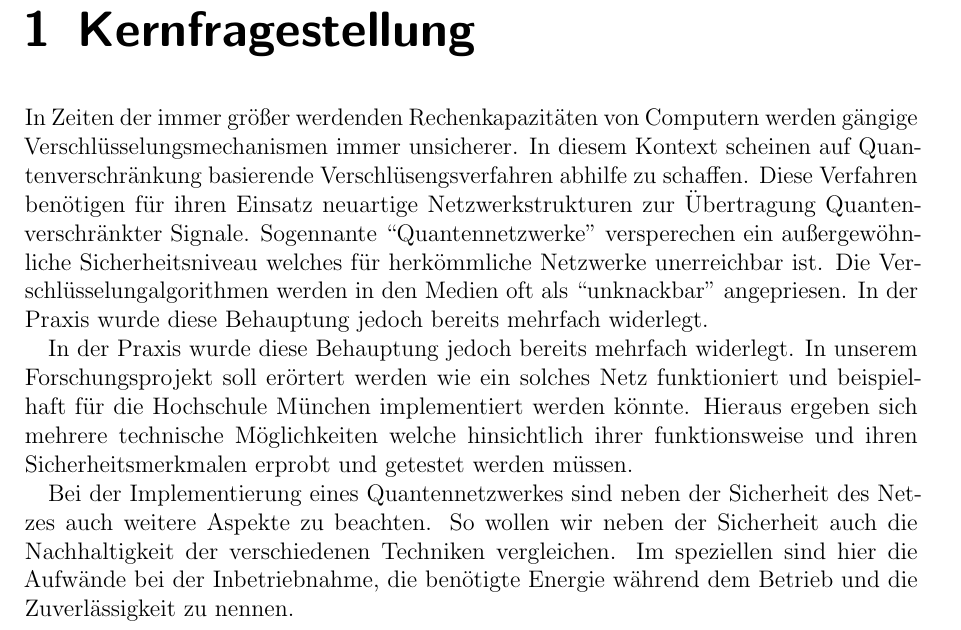
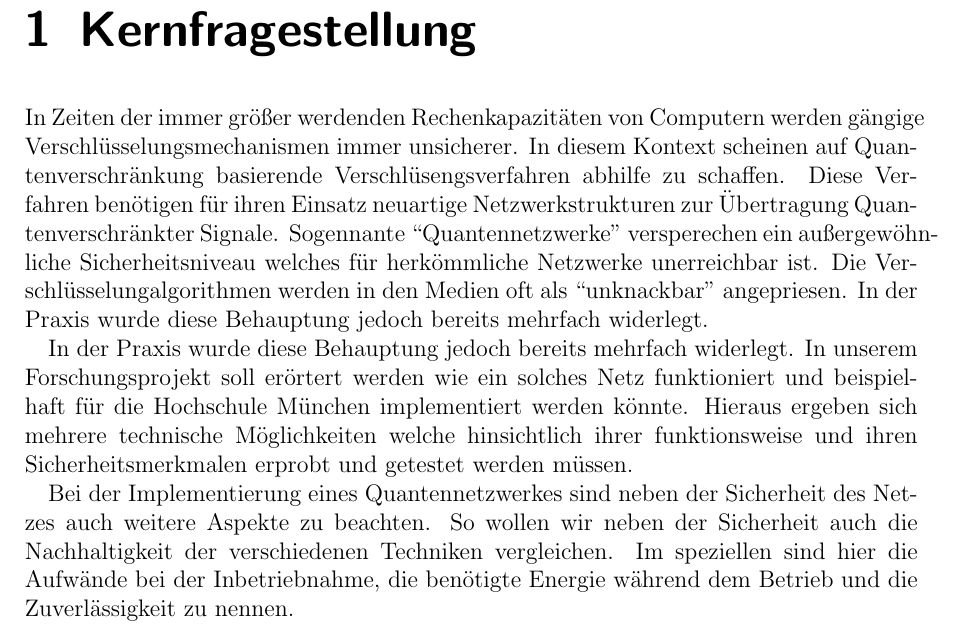
Before and after one commit to worldpotato/WA-ideenskizze, a LaTeX thesis (00_master.tex, which reads preamble/packages.tex): part of page 4 of 10 before the commit and part of page 4 of 9 after it, cut so that both start at the same text. Compiled offline with pdfLaTeX.

Commit message:
remove old package

```diff
--- a/preamble/packages.tex
+++ b/preamble/packages.tex
@@ -35,22 +35,6 @@
 \usepackage[english]{babel} % or german
 
 % Bibliography
-\bibliographystyle{unsrt}
-
-% for better looking paragraphs
-% more infos at: http://www.khirevich.com/latex/microtype/
-\usepackage[
-	activate={true,nocompatibility}, % activate={true,nocompatibility} - activate protrusion and expansion
-	final, % final - enable microtype; use "draft" to disable
-	tracking=true, % tracking=true, kerning=true, spacing=true - activate these techniques
-	kerning=true,
-	spacing=false,
-	factor=1100, % factor=1100 - add 10% to the protrusion amount (default is 1000)
-	stretch=10, % stretch=10, shrink=10 - reduce stretchability/shrinkability (default is 20/20)
-	shrink=10
-]
-	{microtype}
-
 
 % for better math and more symbols
 \usepackage{amsmath}
```
Also changed, not shown: content/03_tablesOfContent.tex (+0 -4 lines).
